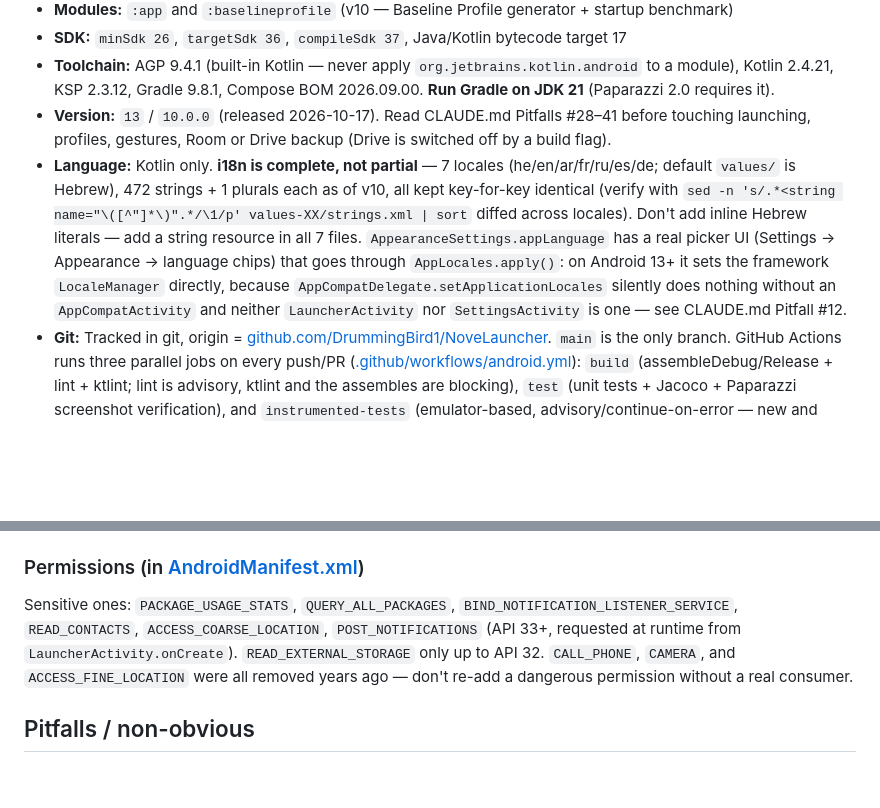
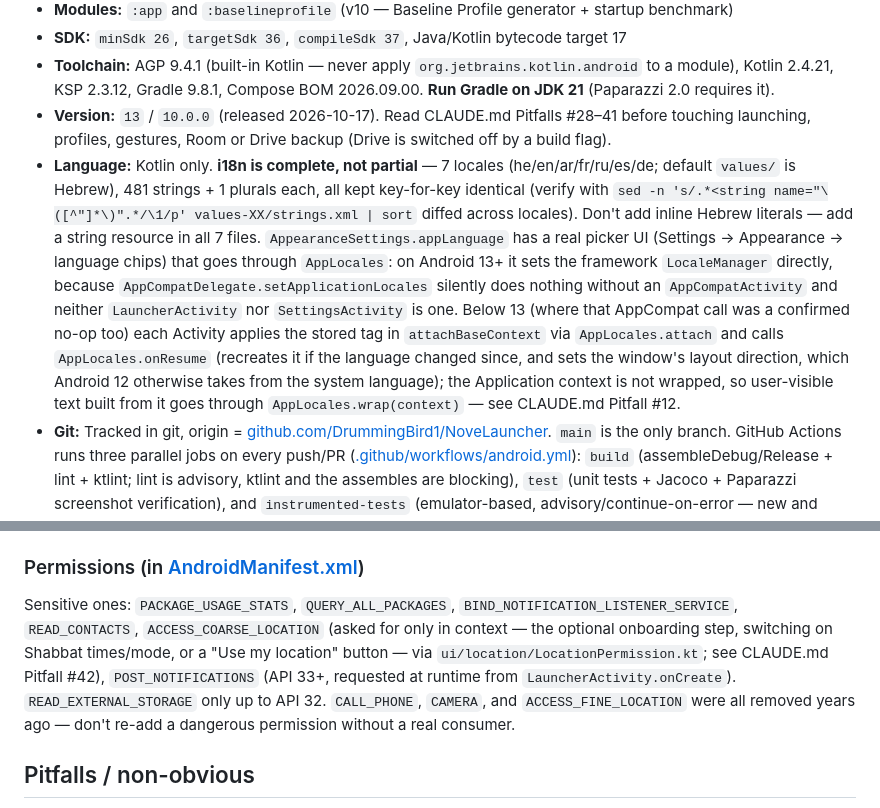
Before and after one commit to DrummingBird1/NoveLauncher, a Markdown page: AGENTS.md, 2 parts joined by grey strips. GitHub-like rendering; blank space fills up the shorter version.

```diff
--- a/AGENTS.md
+++ b/AGENTS.md
@@ -10,7 +10,7 @@ A Hebrew-RTL Android launcher with on-device AI ranking, smart folders, themes,
 - **SDK:** `minSdk 26`, `targetSdk 36`, `compileSdk 37`, Java/Kotlin bytecode target 17
 - **Toolchain:** AGP 9.4.1 (built-in Kotlin — never apply `org.jetbrains.kotlin.android` to a module), Kotlin 2.4.21, KSP 2.3.12, Gradle 9.8.1, Compose BOM 2026.09.00. **Run Gradle on JDK 21** (Paparazzi 2.0 requires it).
 - **Version:** `13` / `10.0.0` (released 2026-10-17). Read CLAUDE.md Pitfalls #28–41 before touching launching, profiles, gestures, Room or Drive backup (Drive is switched off by a build flag).
-- **Language:** Kotlin only. **i18n is complete, not partial** — 7 locales (he/en/ar/fr/ru/es/de; default `values/` is Hebrew), 472 strings + 1 plurals each as of v10, all kept key-for-key identical (verify with `sed -n 's/.*<string name="\([^"]*\)".*/\1/p' values-XX/strings.xml | sort` diffed across locales). Don't add inline Hebrew literals — add a string resource in all 7 files. `AppearanceSettings.appLanguage` has a real picker UI (Settings → Appearance → language chips) that goes through `AppLocales.apply()`: on Android 13+ it sets the framework `LocaleManager` directly, because `AppCompatDelegate.setApplicationLocales` silently does nothing without an `AppCompatActivity` and neither `LauncherActivity` nor `SettingsActivity` is one — see CLAUDE.md Pitfall #12.
+- **Language:** Kotlin only. **i18n is complete, not partial** — 7 locales (he/en/ar/fr/ru/es/de; default `values/` is Hebrew), 481 strings + 1 plurals each, all kept key-for-key identical (verify with `sed -n 's/.*<string name="\([^"]*\)".*/\1/p' values-XX/strings.xml | sort` diffed across locales). Don't add inline Hebrew literals — add a string resource in all 7 files. `AppearanceSettings.appLanguage` has a real picker UI (Settings → Appearance → language chips) that goes through `AppLocales`: on Android 13+ it sets the framework `LocaleManager` directly, because `AppCompatDelegate.setApplicationLocales` silently does nothing without an `AppCompatActivity` and neither `LauncherActivity` nor `SettingsActivity` is one. Below 13 (where that AppCompat call was a confirmed no-op too) each Activity applies the stored tag in `attachBaseContext` via `AppLocales.attach` and calls `AppLocales.onResume` (recreates it if the language changed since, and sets the window's layout direction, which Android 12 otherwise takes from the system language); the Application context is not wrapped, so user-visible text built from it goes through `AppLocales.wrap(context)` — see CLAUDE.md Pitfall #12.
 - **Git:** Tracked in git, origin = [github.com/DrummingBird1/NoveLauncher](https://github.com/DrummingBird1/NoveLauncher). `main` is the only branch. GitHub Actions runs three parallel jobs on every push/PR ([.github/workflows/android.yml](.github/workflows/android.yml)): `build` (assembleDebug/Release + lint + ktlint; lint is advisory, ktlint and the assembles are blocking), `test` (unit tests + Jacoco + Paparazzi screenshot verification), and `instrumented-tests` (emulator-based, advisory/continue-on-error — new and unproven). [.github/workflows/release.yml](.github/workflows/release.yml) builds + drafts a GitHub Release (signed APK only, no AAB) on any `vX.Y.Z` tag push. Update flow: `git add . && git commit -m "…" && git push`.
 - **Dependencies:** managed via Gradle version catalog ([gradle/libs.versions.toml](android/gradle/libs.versions.toml)), including `[bundles]` for grouped deps (e.g. `libs.bundles.compose`). Don't hardcode versions in build.gradle.kts. [.github/dependabot.yml](.github/dependabot.yml) opens weekly bump PRs, but ignores major-version bumps on `androidx.biometric`/`androidx.security:security-crypto` — those need a human reading the changelog, not an auto-mergeable PR.
 - **Repo root layout:** three folders at the true repo root — `android/`, `assets/` and `docs/` (the published GitHub Pages site; see [ADR-0002](assets/docs/adr/0002-public-repo-docs-folder.md)). [android/](android/) is the entire Gradle/Android Studio project — open **this** folder in Android Studio. [assets/](assets/) holds everything else non-code: design source (`generate_graphics.py`, `graphics/`, `screenshots/`) and [assets/distribution/](assets/distribution/) (store listing text + [ALTERNATIVE_STORES.md](assets/distribution/ALTERNATIVE_STORES.md), a launch plan for stores other than Google Play). `.github/`, `CLAUDE.md`/`AGENTS.md` and the community health files (`README.md`, `LICENSE`, `CONTRIBUTING.md`, `SECURITY.md`, `CODE_OF_CONDUCT.md`, `CHANGELOG.md`) stay at the true repo root regardless — tooling and GitHub only read them from there.
@@ -96,7 +96,7 @@ AILauncherApp.kt               ← @HiltAndroidApp + WorkManager Configuration.P
 
 ### Permissions (in [AndroidManifest.xml](android/app/src/main/AndroidManifest.xml))
 
-Sensitive ones: `PACKAGE_USAGE_STATS`, `QUERY_ALL_PACKAGES`, `BIND_NOTIFICATION_LISTENER_SERVICE`, `READ_CONTACTS`, `ACCESS_COARSE_LOCATION`, `POST_NOTIFICATIONS` (API 33+, requested at runtime from `LauncherActivity.onCreate`). `READ_EXTERNAL_STORAGE` only up to API 32. `CALL_PHONE`, `CAMERA`, and `ACCESS_FINE_LOCATION` were all removed years ago — don't re-add a dangerous permission without a real consumer.
+Sensitive ones: `PACKAGE_USAGE_STATS`, `QUERY_ALL_PACKAGES`, `BIND_NOTIFICATION_LISTENER_SERVICE`, `READ_CONTACTS`, `ACCESS_COARSE_LOCATION` (asked for only in context — the optional onboarding step, switching on Shabbat times/mode, or a "Use my location" button — via `ui/location/LocationPermission.kt`; see CLAUDE.md Pitfall #42), `POST_NOTIFICATIONS` (API 33+, requested at runtime from `LauncherActivity.onCreate`). `READ_EXTERNAL_STORAGE` only up to API 32. `CALL_PHONE`, `CAMERA`, and `ACCESS_FINE_LOCATION` were all removed years ago — don't re-add a dangerous permission without a real consumer.
 
 ## Pitfalls / non-obvious
 
```
Also changed, not shown: CLAUDE.md (+6 -4 lines).
